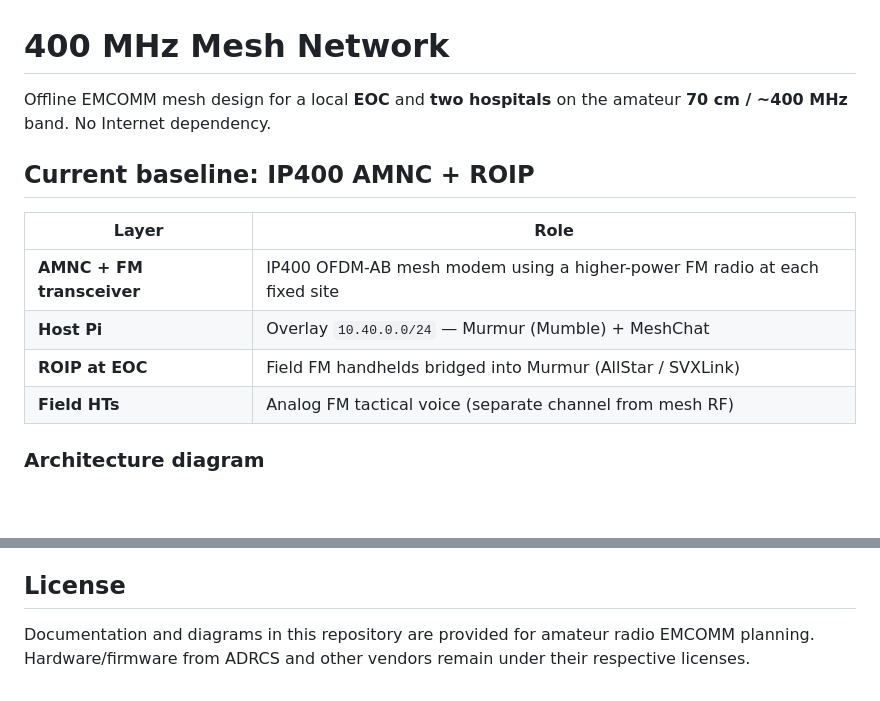
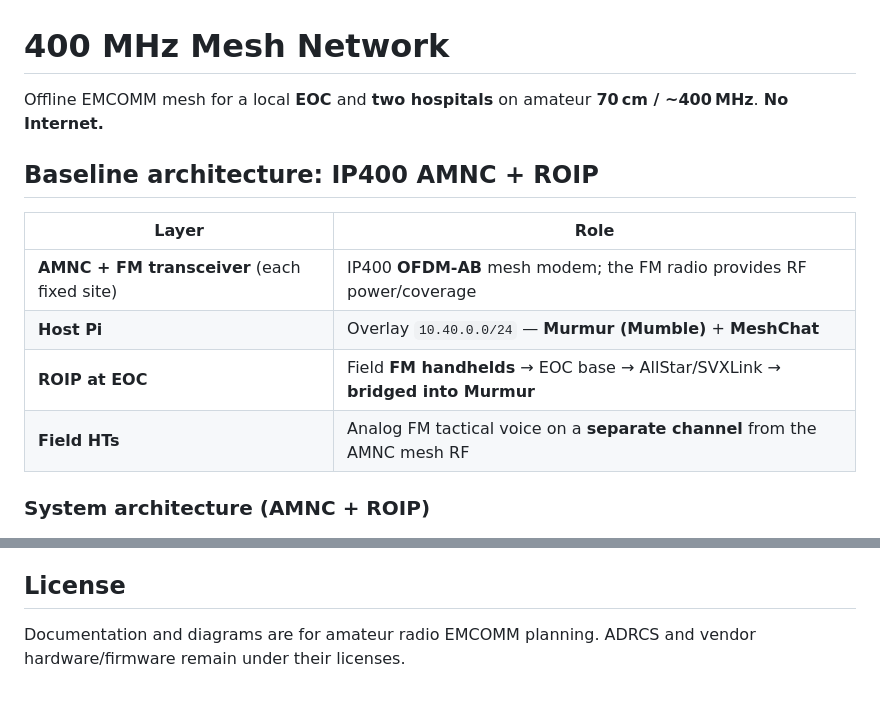
Before and after one commit to buryd/400MHz-Mesh-Network, a Markdown page: README.md, 2 parts joined by grey strips. Drawn GitHub-style; blank space fills up the shorter version.

```diff
--- a/README.md
+++ b/README.md
@@ -1,17 +1,17 @@
 # 400 MHz Mesh Network
 
-Offline EMCOMM mesh design for a local **EOC** and **two hospitals** on the amateur **70 cm / ~400 MHz** band. No Internet dependency.
+Offline EMCOMM mesh for a local **EOC** and **two hospitals** on amateur **70 cm / ~400 MHz**. **No Internet.**
 
-## Current baseline: IP400 AMNC + ROIP
+## Baseline architecture: IP400 **AMNC** + **ROIP**
 
 | Layer | Role |
 | --- | --- |
-| **AMNC + FM transceiver** | IP400 OFDM-AB mesh modem using a higher-power FM radio at each fixed site |
-| **Host Pi** | Overlay `10.40.0.0/24` — Murmur (Mumble) + MeshChat |
-| **ROIP at EOC** | Field FM handhelds bridged into Murmur (AllStar / SVXLink) |
-| **Field HTs** | Analog FM tactical voice (separate channel from mesh RF) |
+| **AMNC + FM transceiver** (each fixed site) | IP400 **OFDM-AB** mesh modem; the FM radio provides RF power/coverage |
+| **Host Pi** | Overlay `10.40.0.0/24` — **Murmur (Mumble)** + **MeshChat** |
+| **ROIP at EOC** | Field **FM handhelds** → EOC base → AllStar/SVXLink → **bridged into Murmur** |
+| **Field HTs** | Analog FM tactical voice on a **separate channel** from the AMNC mesh RF |
 
-### Architecture diagram
+### System architecture (AMNC + ROIP)
 
 ![IP400 AMNC + ROIP architecture](docs/diagrams/ip400-amnc-emcomm-architecture-roip.jpg)
 
@@ -58,4 +69,4 @@ Additional diagrams: [docs/diagrams/](docs/diagrams/).
 
 ## License
 
-Documentation and diagrams in this repository are provided for amateur radio EMCOMM planning. Hardware/firmware from ADRCS and other vendors remain under their respective licenses.
+Documentation and diagrams are for amateur radio EMCOMM planning. ADRCS and vendor hardware/firmware remain under their licenses.
```
Also changed, not shown: other parts of README.md (+28 -17 lines), docs/diagrams/ip400-eoc-node-schematic-amnc-roip.jpg (added).
